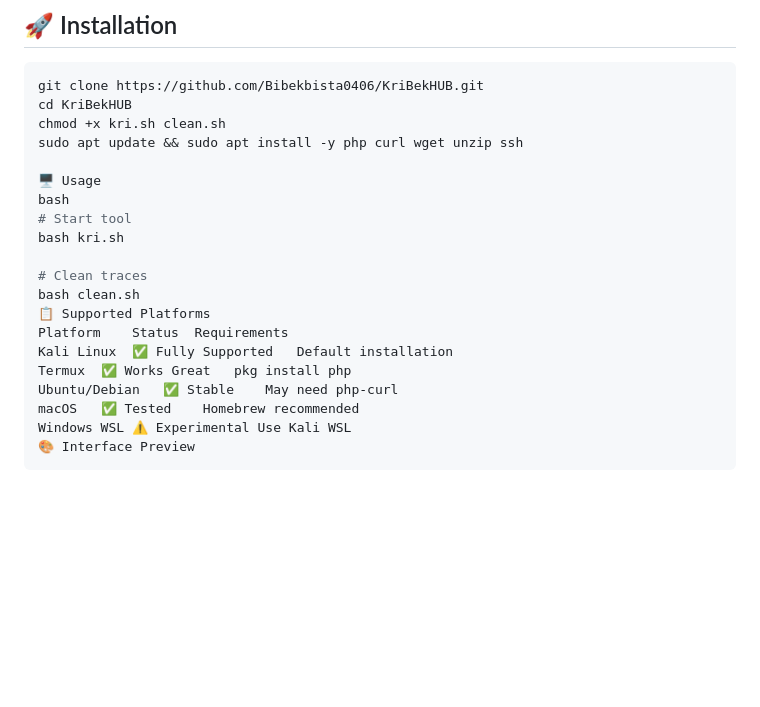
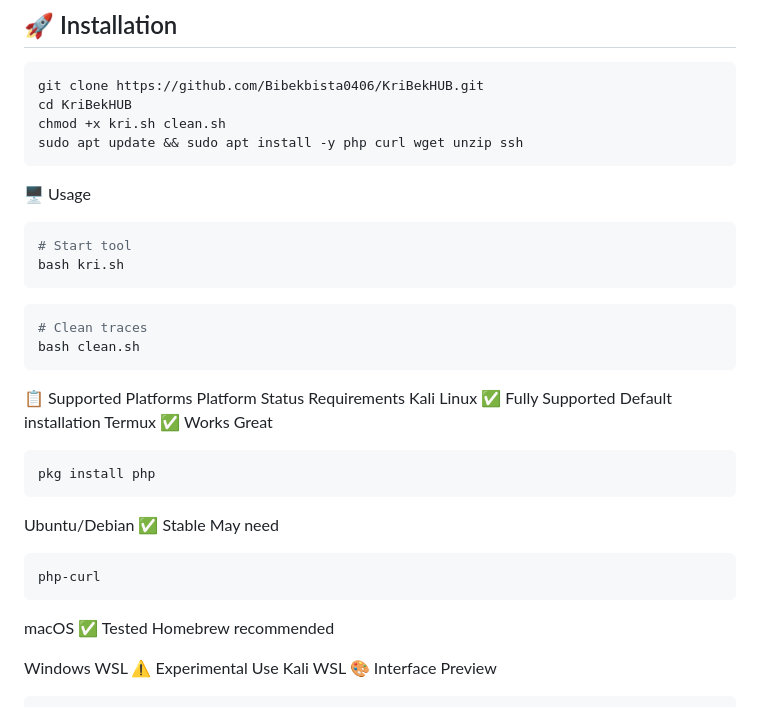
Before and after one commit to Bibekbista0406/KriBekHUB, a Markdown page: README.md, the part around the change. Rendered like a GitHub page; blank space fills up the shorter version.

````diff
--- a/README.md
+++ b/README.md
@@ -37,20 +37,29 @@ git clone https://github.com/Bibekbista0406/KriBekHUB.git
 cd KriBekHUB
 chmod +x kri.sh clean.sh
 sudo apt update && sudo apt install -y php curl wget unzip ssh
-
+```
 🖥️ Usage
-bash
+```bash
 # Start tool
 bash kri.sh
-
+```
+```bash
 # Clean traces
 bash clean.sh
+```
 📋 Supported Platforms
 Platform	Status	Requirements
 Kali Linux	✅ Fully Supported	Default installation
-Termux	✅ Works Great	pkg install php
-Ubuntu/Debian	✅ Stable	May need php-curl
+Termux	✅ Works Great
+```bash
+pkg install php
+```
+Ubuntu/Debian	✅ Stable	May need
+```bash
+php-curl
+```
 macOS	✅ Tested	Homebrew recommended
+
 Windows WSL	⚠️ Experimental	Use Kali WSL
 🎨 Interface Preview
 ```
````
